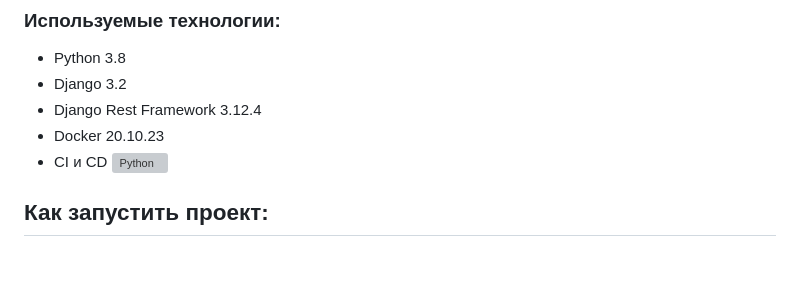
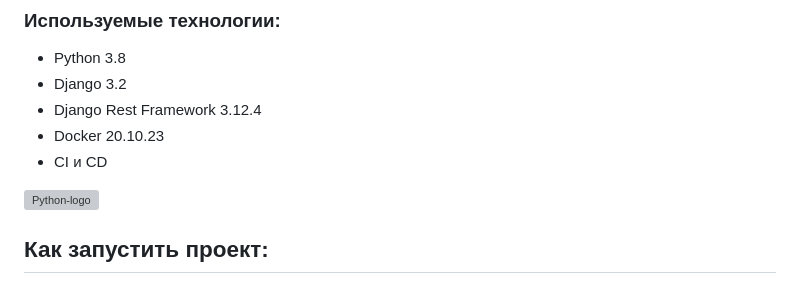
Before and after one commit to SkaDin/yamdb_final, a Markdown page: README.md, the part around the change. GitHub-like rendering; blank space fills up the shorter version; grey boxes are pictures that could not be loaded.

```diff
--- a/README.md
+++ b/README.md
@@ -14,7 +14,9 @@
 * Django Rest Framework 3.12.4
 * Docker 20.10.23
 * CI и CD
-[![Python](https://www.python.org/static/img/python-logo.png)](https://www.python.org/)
+
+
+[![Python-logo](https://www.python.org/static/img/python-logo.png)](https://www.python.org/)
 ## Как запустить проект:
 ### Все описанное ниже относится к ОС Linux и выполняется от имени администратора. Клонируем репозиторий и переходим в него:
 
```
